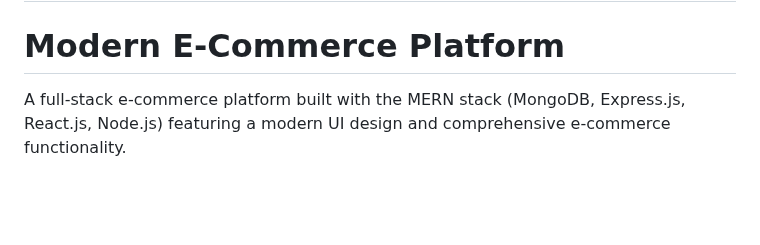
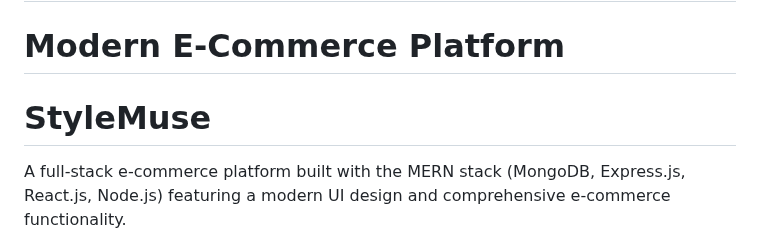
Before and after one commit to ramsha287/StyleMuse, a Markdown page: README.md, the part around the change. Rendered like a GitHub page; blank space fills up the shorter version.

Commit message:
fix: resolve merge conflicts in ecommerce-frontend and README.md

```diff
--- a/README.md
+++ b/README.md
@@ -1,6 +1,7 @@
 
 # StyleMuse
 # Modern E-Commerce Platform
+# StyleMuse
 
 A full-stack e-commerce platform built with the MERN stack (MongoDB, Express.js, React.js, Node.js) featuring a modern UI design and comprehensive e-commerce functionality.
 
```
